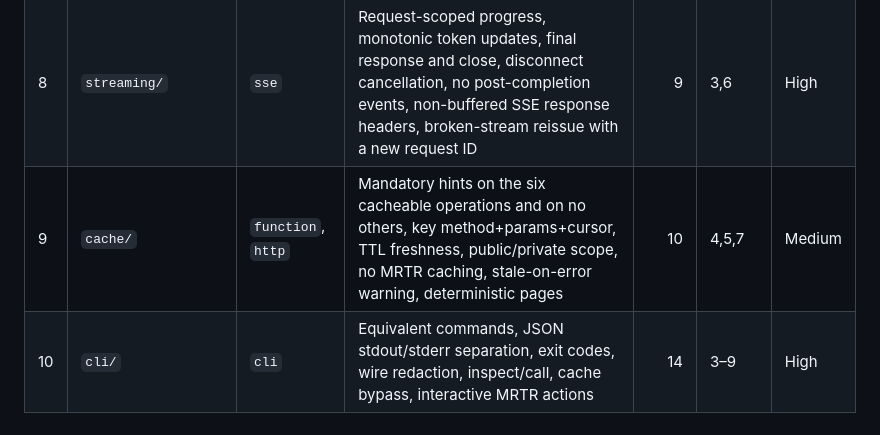
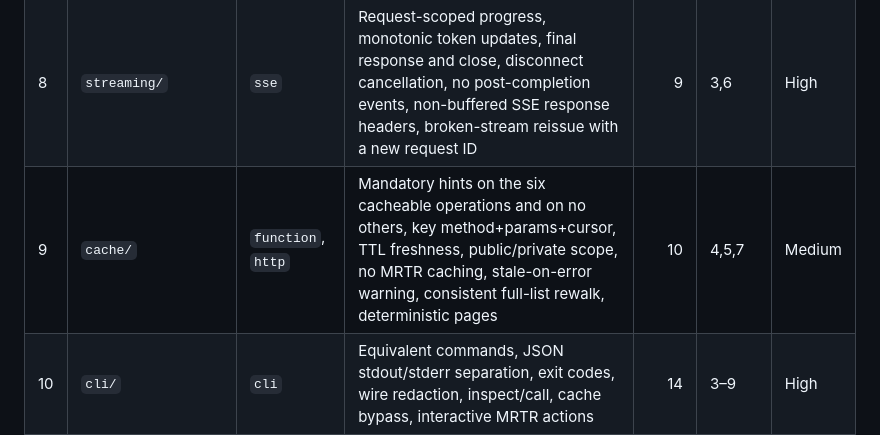
Before and after one commit to maximalfocus/stateless-mcp-incident-lab-prd, a Markdown page: PLAN-001-stateless-core.md, the part around the change. GitHub-like rendering.

```diff
--- a/PLAN-001-stateless-core.md
+++ b/PLAN-001-stateless-core.md
@@ -50,7 +50,7 @@ The raw and SDK implementations are declared in `implementations/*.manifest`. Ea
 | 6 | `incidents/` | `state-machine`, `http` | Explicit opaque handles, incident transitions, diagnostics, proposals, expiry, conditional at-most-once remediation | 12 | 5 | High |
 | 7 | `mrtr/` | `tool-call` | `input_required`, form-mode capability check with no undeclared mode emitted, flat primitive `requestedSchema`, new retry ID, exact state echo, incomplete-response re-elicitation, accept/decline/cancel, signed state tamper/expiry/binding, cross-replica retry | 16 | 2,5,6 | Critical |
 | 8 | `streaming/` | `sse` | Request-scoped progress, monotonic token updates, final response and close, disconnect cancellation, no post-completion events, non-buffered SSE response headers, broken-stream reissue with a new request ID | 9 | 3,6 | High |
-| 9 | `cache/` | `function`, `http` | Mandatory hints on the six cacheable operations and on no others, key method+params+cursor, TTL freshness, public/private scope, no MRTR caching, stale-on-error warning, deterministic pages | 10 | 4,5,7 | Medium |
+| 9 | `cache/` | `function`, `http` | Mandatory hints on the six cacheable operations and on no others, key method+params+cursor, TTL freshness, public/private scope, no MRTR caching, stale-on-error warning, consistent full-list rewalk, deterministic pages | 10 | 4,5,7 | Medium |
 | 10 | `cli/` | `cli` | Equivalent commands, JSON stdout/stderr separation, exit codes, wire redaction, inspect/call, cache bypass, interactive MRTR actions | 14 | 3–9 | High |
 | 11 | `interoperability/` | `contract` | Raw→raw, raw→SDK, SDK→raw, SDK→SDK workflows and equivalent observables | 12 | 5–10 | Critical |
 | 12 | `properties/` | `property` | Header encode/decode round trip, cache-key stability, deterministic ordering, request-state tamper rejection, replica-independence | 7 | 1–9 | High |
```
Also changed, not shown: PRD.md (+1 -1 lines).
